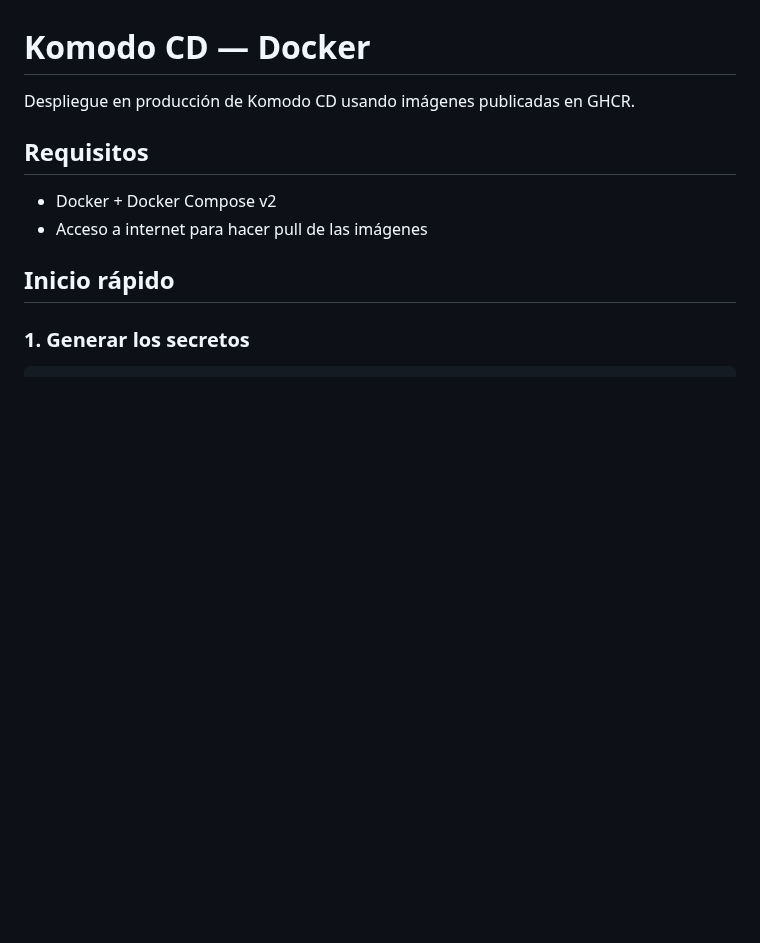
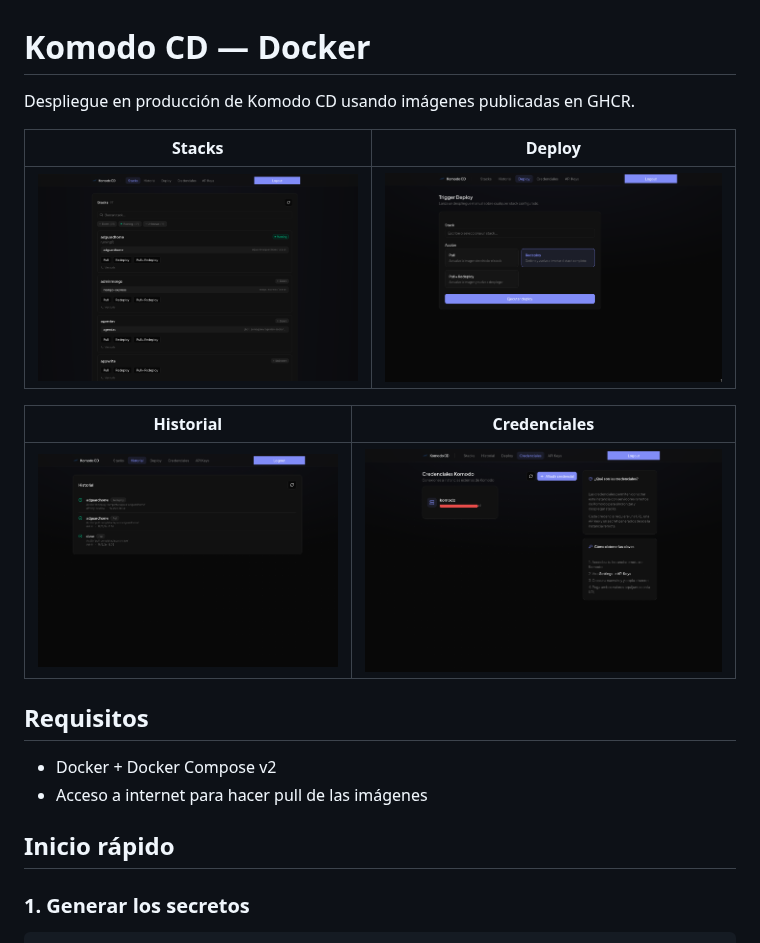
Before and after one commit to Nonetss/Komodo-CD, a Markdown page: README.md, the part around the change. Rendered like a GitHub page; pictures changed too: img/credenciales.png (added), img/deploy.png (added), img/historial.png (added); blank space fills up the shorter version.

```diff
--- a/README.md
+++ b/README.md
@@ -1,6 +1,14 @@
 # Komodo CD — Docker
 
 Despliegue en producción de Komodo CD usando imágenes publicadas en GHCR.
+
+| Stacks | Deploy |
+|--------|--------|
+| ![Stacks](img/stacks.png) | ![Deploy](img/deploy.png) |
+
+| Historial | Credenciales |
+|-----------|--------------|
+| ![Historial](img/historial.png) | ![Credenciales](img/credenciales.png) |
 
 ## Requisitos
 
```
